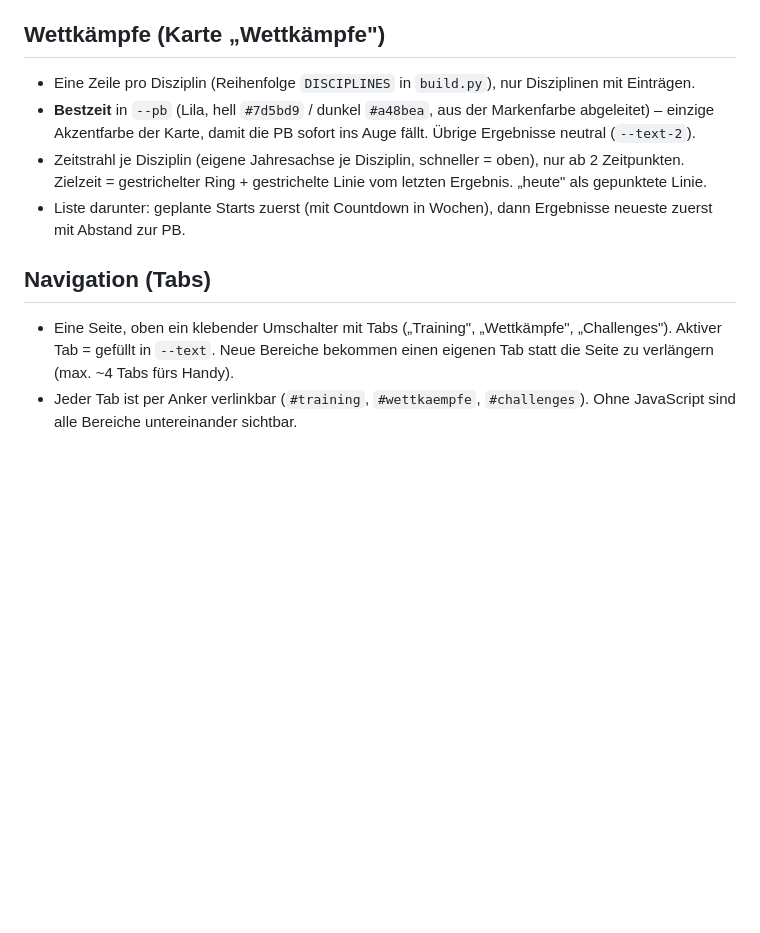
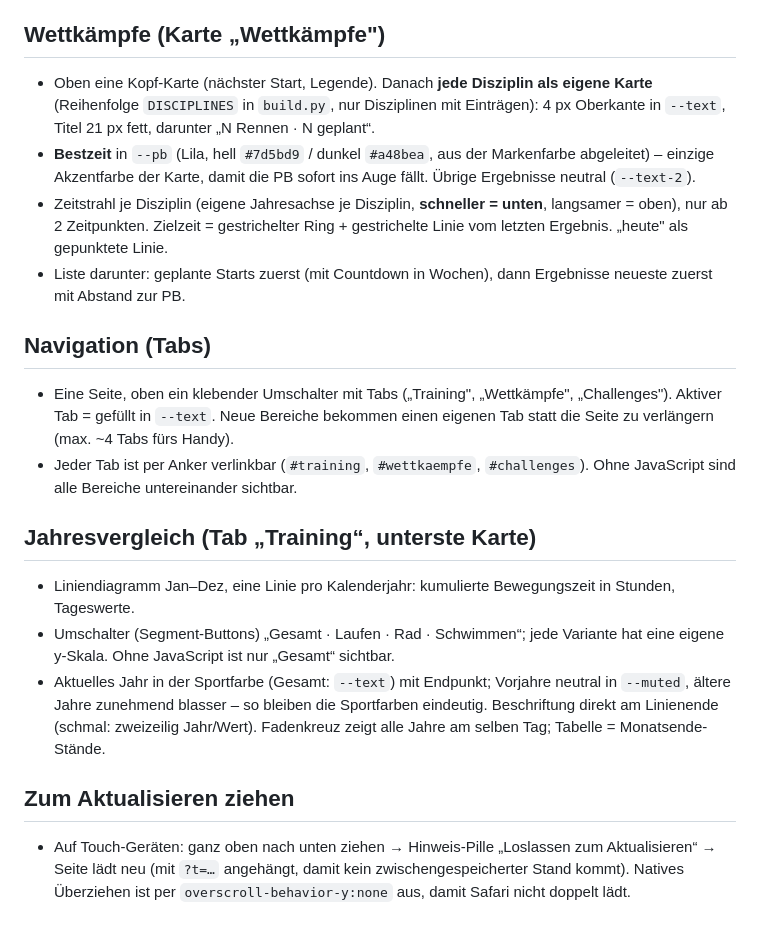
Before and after one commit to Cpt-Backfisch/Athlete_Coach_2.0, a Markdown page: docs/DESIGN.md, the part around the change. GitHub-like rendering; blank space fills up the shorter version.

Commit message:
Doku: Design-Regeln für Jahresvergleich, Disziplin-Karten und Aktualisieren-Geste
Co-Authored-By: Claude Opus 5.5 <noreply@anthropic.com>
Claude-Session: https://claude.ai/code/session_01NiTcNdNKpkvznvbJ56W52T

```diff
--- a/docs/DESIGN.md
+++ b/docs/DESIGN.md
@@ -56,10 +56,11 @@ Die Zuordnung steht im Code in `CATEGORIES` (`scripts/build.py`).
 
 ## Wettkämpfe (Karte „Wettkämpfe")
 
-- Eine Zeile pro Disziplin (Reihenfolge `DISCIPLINES` in `build.py`), nur Disziplinen mit Einträgen.
+- Oben eine Kopf-Karte (nächster Start, Legende). Danach **jede Disziplin als eigene Karte** (Reihenfolge `DISCIPLINES`
+  in `build.py`, nur Disziplinen mit Einträgen): 4 px Oberkante in `--text`, Titel 21 px fett, darunter „N Rennen · N geplant“.
 - **Bestzeit** in `--pb` (Lila, hell `#7d5bd9` / dunkel `#a48bea`, aus der Markenfarbe abgeleitet) –
   einzige Akzentfarbe der Karte, damit die PB sofort ins Auge fällt. Übrige Ergebnisse neutral (`--text-2`).
-- Zeitstrahl je Disziplin (eigene Jahresachse je Disziplin, schneller = oben), nur ab 2 Zeitpunkten.
+- Zeitstrahl je Disziplin (eigene Jahresachse je Disziplin, **schneller = unten**, langsamer = oben), nur ab 2 Zeitpunkten.
   Zielzeit = gestrichelter Ring + gestrichelte Linie vom letzten Ergebnis. „heute" als gepunktete Linie.
 - Liste darunter: geplante Starts zuerst (mit Countdown in Wochen), dann Ergebnisse neueste zuerst mit Abstand zur PB.
 
@@ -68,3 +69,18 @@ Die Zuordnung steht im Code in `CATEGORIES` (`scripts/build.py`).
 - Eine Seite, oben ein klebender Umschalter mit Tabs („Training", „Wettkämpfe", „Challenges"). Aktiver Tab = gefüllt
   in `--text`. Neue Bereiche bekommen einen eigenen Tab statt die Seite zu verlängern (max. ~4 Tabs fürs Handy).
 - Jeder Tab ist per Anker verlinkbar (`#training`, `#wettkaempfe`, `#challenges`). Ohne JavaScript sind alle Bereiche untereinander sichtbar.
+
+## Jahresvergleich (Tab „Training“, unterste Karte)
+
+- Liniendiagramm Jan–Dez, eine Linie pro Kalenderjahr: kumulierte Bewegungszeit in Stunden, Tageswerte.
+- Umschalter (Segment-Buttons) „Gesamt · Laufen · Rad · Schwimmen“; jede Variante hat eine eigene y-Skala.
+  Ohne JavaScript ist nur „Gesamt“ sichtbar.
+- Aktuelles Jahr in der Sportfarbe (Gesamt: `--text`) mit Endpunkt; Vorjahre neutral in `--muted`,
+  ältere Jahre zunehmend blasser – so bleiben die Sportfarben eindeutig. Beschriftung direkt am Linienende
+  (schmal: zweizeilig Jahr/Wert). Fadenkreuz zeigt alle Jahre am selben Tag; Tabelle = Monatsende-Stände.
+
+## Zum Aktualisieren ziehen
+
+- Auf Touch-Geräten: ganz oben nach unten ziehen → Hinweis-Pille „Loslassen zum Aktualisieren“ → Seite lädt neu
+  (mit `?t=…` angehängt, damit kein zwischengespeicherter Stand kommt). Natives Überziehen ist per
+  `overscroll-behavior-y:none` aus, damit Safari nicht doppelt lädt.
```
